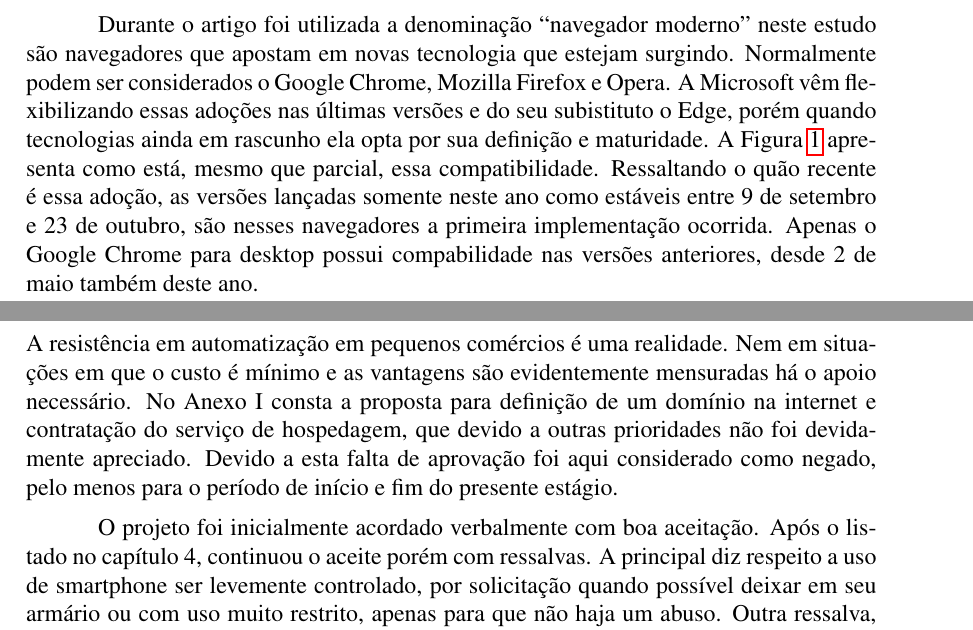
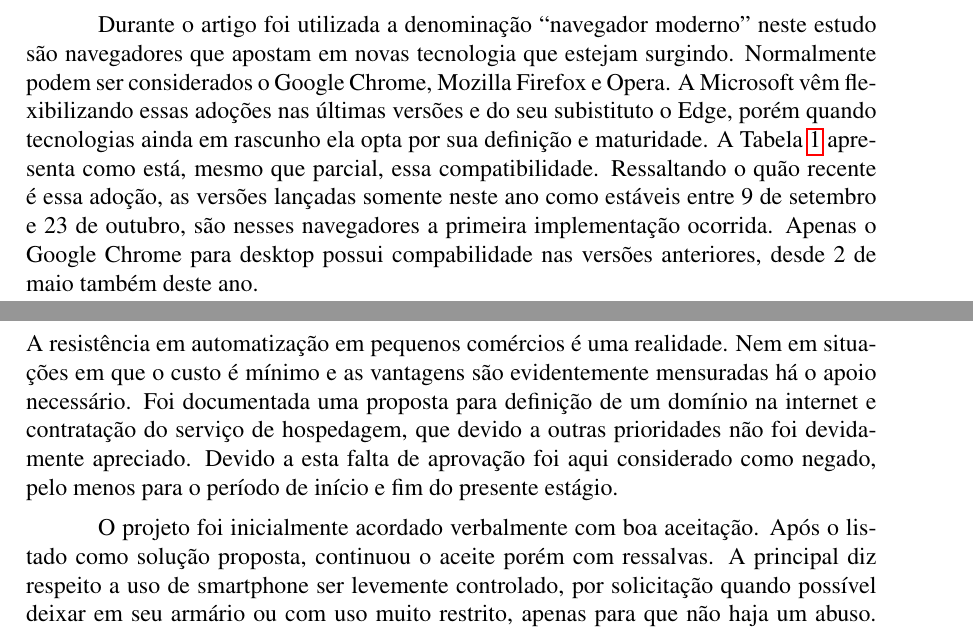
Before and after one commit to camaleaun/estagio, a LaTeX paper (paper.tex): two parts of pages 5 and 6 of 7, joined at a grey line, cut so that both start at the same text. Compiled offline with pdfLaTeX.

Commit message:
Revisions

```diff
--- a/paper.tex
+++ b/paper.tex
@@ -166,7 +166,7 @@ Dentro do arquivo \texttt{sw.js}, notável em Figura \ref{fig:swjs}, constam doi
 \label{fig:swjs}
 \end{figure}
 
-Durante o artigo foi utilizada a denominação ``navegador moderno'' neste estudo são navegadores que apostam em novas tecnologia que estejam surgindo. Normalmente podem ser considerados o Google Chrome, Mozilla Firefox e Opera. A Microsoft vêm flexibilizando essas adoções nas últimas versões e do seu subistituto o Edge, porém quando tecnologias ainda em rascunho ela opta por sua definição e maturidade. A Figura \ref{tab:swcompatibility} apresenta como está, mesmo que parcial, essa compatibilidade. Ressaltando o quão recente é essa adoção, as versões lançadas somente neste ano como estáveis entre 9 de setembro e 23 de outubro, são nesses navegadores a primeira implementação ocorrida. Apenas o Google Chrome para desktop possui compabilidade nas versões anteriores, desde 2 de maio também deste ano.
+Durante o artigo foi utilizada a denominação ``navegador moderno'' neste estudo são navegadores que apostam em novas tecnologia que estejam surgindo. Normalmente podem ser considerados o Google Chrome, Mozilla Firefox e Opera. A Microsoft vêm flexibilizando essas adoções nas últimas versões e do seu subistituto o Edge, porém quando tecnologias ainda em rascunho ela opta por sua definição e maturidade. A Tabela \ref{tab:swcompatibility} apresenta como está, mesmo que parcial, essa compatibilidade. Ressaltando o quão recente é essa adoção, as versões lançadas somente neste ano como estáveis entre 9 de setembro e 23 de outubro, são nesses navegadores a primeira implementação ocorrida. Apenas o Google Chrome para desktop possui compabilidade nas versões anteriores, desde 2 de maio também deste ano.
 
 \begin{table}[ht]
 \centering
@@ -181,9 +181,9 @@ Edge & Firefox & Chrome & Safari & Opera & iOS & Android \\ \hline
 \section{Considerações Finais}
 
 A resistência em automatização em pequenos comércios é uma realidade. Nem em situações em que o custo é mínimo e as vantagens são evidentemente mensuradas há o apoio necessário.
-No Anexo I consta a proposta para definição de um domínio na internet e contratação do serviço de hospedagem, que devido a outras prioridades não foi devidamente apreciado. Devido a esta falta de aprovação foi aqui considerado como negado, pelo menos para o período de início e fim do presente estágio.
+Foi documentada uma proposta para definição de um domínio na internet e contratação do serviço de hospedagem, que devido a outras prioridades não foi devidamente apreciado. Devido a esta falta de aprovação foi aqui considerado como negado, pelo menos para o período de início e fim do presente estágio.
 
-O projeto foi inicialmente acordado verbalmente com boa aceitação. Após o listado no capítulo 4, continuou o aceite porém com ressalvas. A principal diz respeito a uso de smartphone ser levemente controlado, por solicitação quando possível deixar em seu armário ou com uso muito restrito, apenas para que não haja um abuso. Outra ressalva, em continuidade à anterior, são as poucas funcionárias que por opção não se utilizam de celulares, devendo assim ser possível selecionar qual funcionário através de alguns logins.
+O projeto foi inicialmente acordado verbalmente com boa aceitação. Após o listado como solução proposta, continuou o aceite porém com ressalvas. A principal diz respeito a uso de smartphone ser levemente controlado, por solicitação quando possível deixar em seu armário ou com uso muito restrito, apenas para que não haja um abuso. Outra ressalva, em continuidade à anterior, são as poucas funcionárias que por opção não se utilizam de celulares, devendo assim ser possível selecionar qual funcionário através de alguns logins.
 
 Foi atingido o essencial que era o estudo do caso e o estudo de viabilidade, bem como levantamento, requisitos, diagramas, banco de dados.
 Houve atraso tecnológico devido ao investimento necessário em serviço de hospedagem do servidor. Ficando a própria implementação da solução como trabalho futuro.
```
Also changed, not shown: paper.tex (2 more changed lines).
